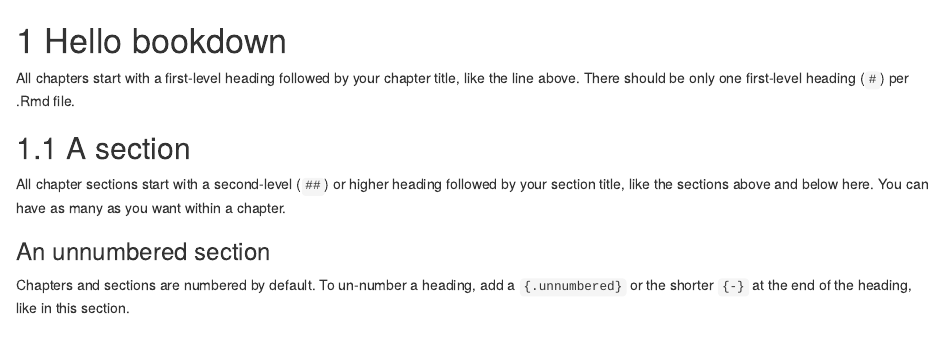
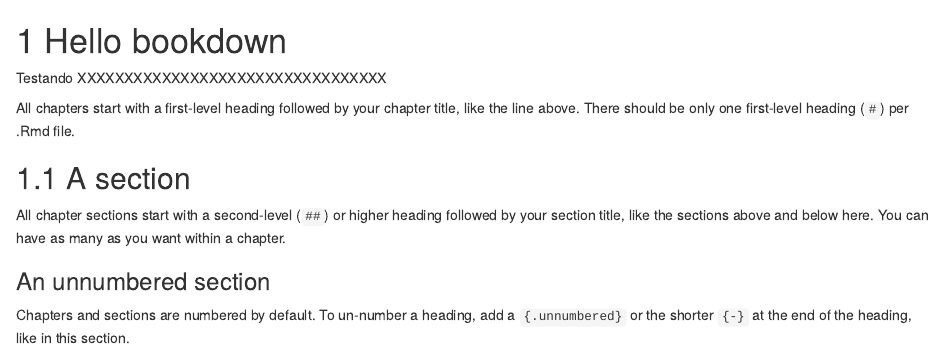
Before and after one commit to Evaldo-Martins-STAT/Livro_Estat_Aplic, an R Markdown document (01-intro.Rmd): the page in a window 1100 px wide, from its top. Rendered offline with R 4.5, knitr and Pandoc, with nearby package versions; drawn as R Markdown's standard HTML page in place of the format the file asks for.

Commit message:
Primeira atualização

```diff
--- a/01-intro.Rmd
+++ b/01-intro.Rmd
@@ -1,4 +1,6 @@
 # Hello bookdown
+
+Testando XXXXXXXXXXXXXXXXXXXXXXXXXXXXXXXXX
 
 All chapters start with a first-level heading followed by your chapter title, like the line above. There should be only one first-level heading (`#`) per .Rmd file.
 
```
